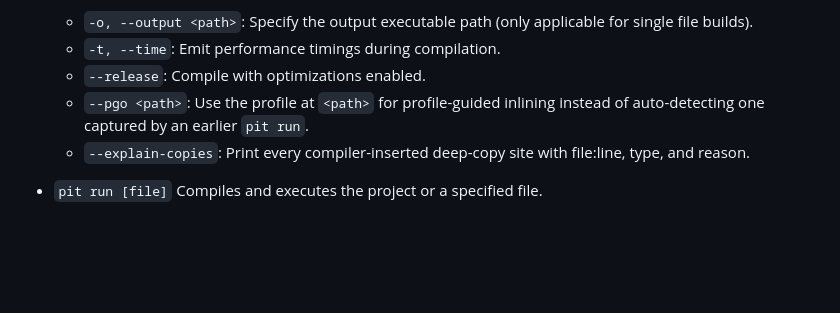
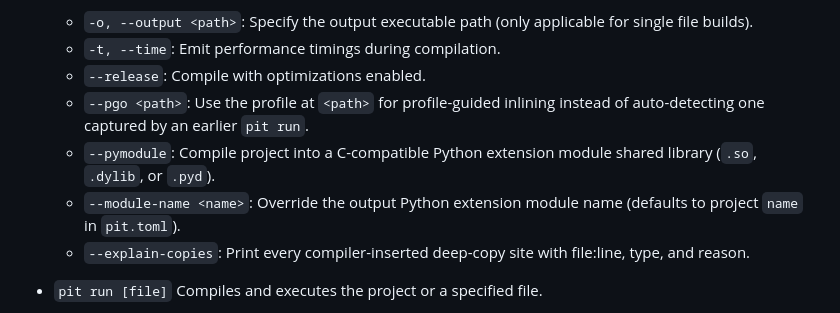
Before and after one commit to ecnivslabs/olive, a Markdown page: docs/cli.md, the part around the change. Rendered like a GitHub page; blank space fills up the shorter version.

```diff
--- a/docs/cli.md
+++ b/docs/cli.md
@@ -14,6 +14,8 @@ The `pit` toolchain is the unified compiler, package manager, and project manage
   * `-t, --time`: Emit performance timings during compilation.
   * `--release`: Compile with optimizations enabled.
   * `--pgo <path>`: Use the profile at `<path>` for profile-guided inlining instead of auto-detecting one captured by an earlier `pit run`.
+  * `--pymodule`: Compile project into a C-compatible Python extension module shared library (`.so`, `.dylib`, or `.pyd`).
+  * `--module-name <name>`: Override the output Python extension module name (defaults to project `name` in `pit.toml`).
   * `--explain-copies`: Print every compiler-inserted deep-copy site with file:line, type, and reason.
 
 * `pit run [file]`
```
